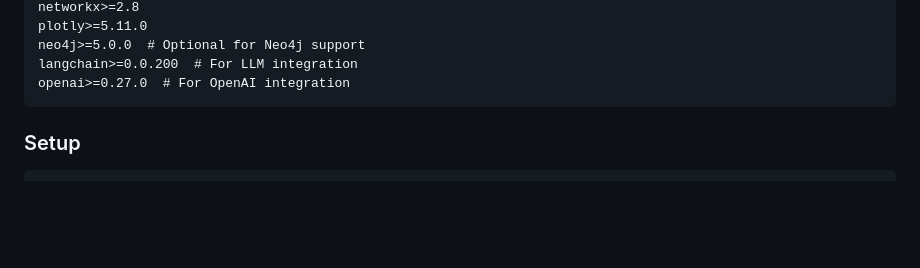
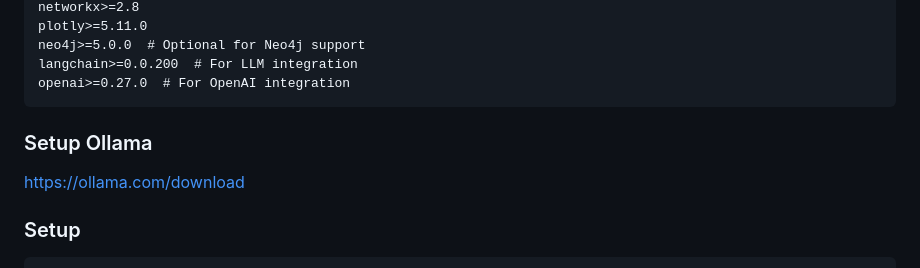
Before and after one commit to EndOfSource/hack-25-pdf-to-md, a Markdown page: README.md, the part around the change. Drawn GitHub-style; blank space fills up the shorter version.

Commit message:
add ollama

````diff
--- a/README.md
+++ b/README.md
@@ -75,6 +75,10 @@ neo4j>=5.0.0  # Optional for Neo4j support
 langchain>=0.0.200  # For LLM integration
 openai>=0.27.0  # For OpenAI integration
 ```
+
+### Setup Ollama
+
+https://ollama.com/download
 
 ### Setup
 
````
